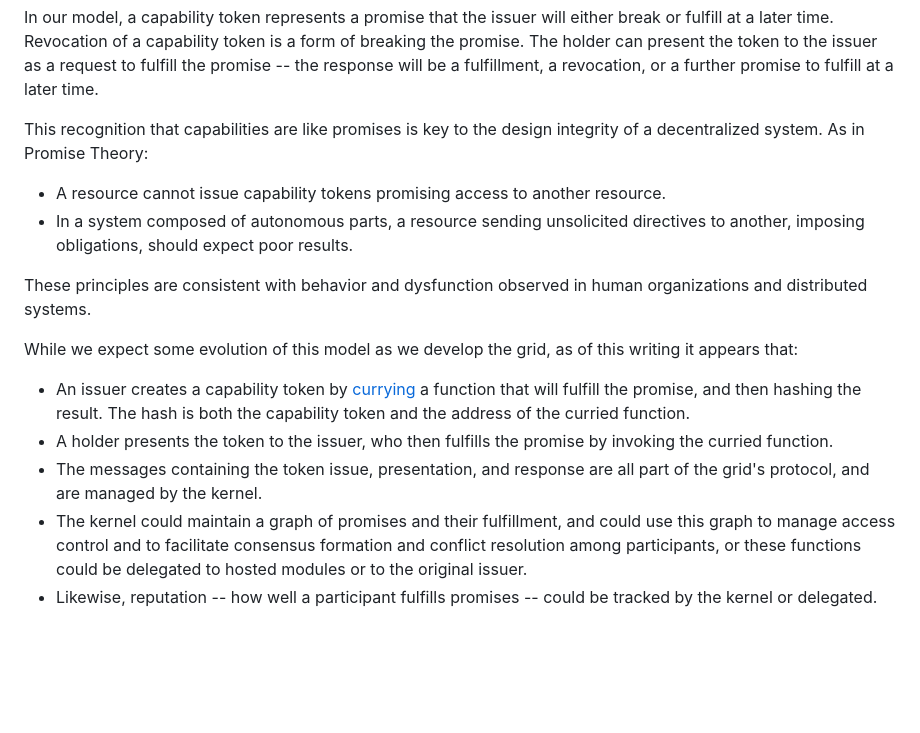
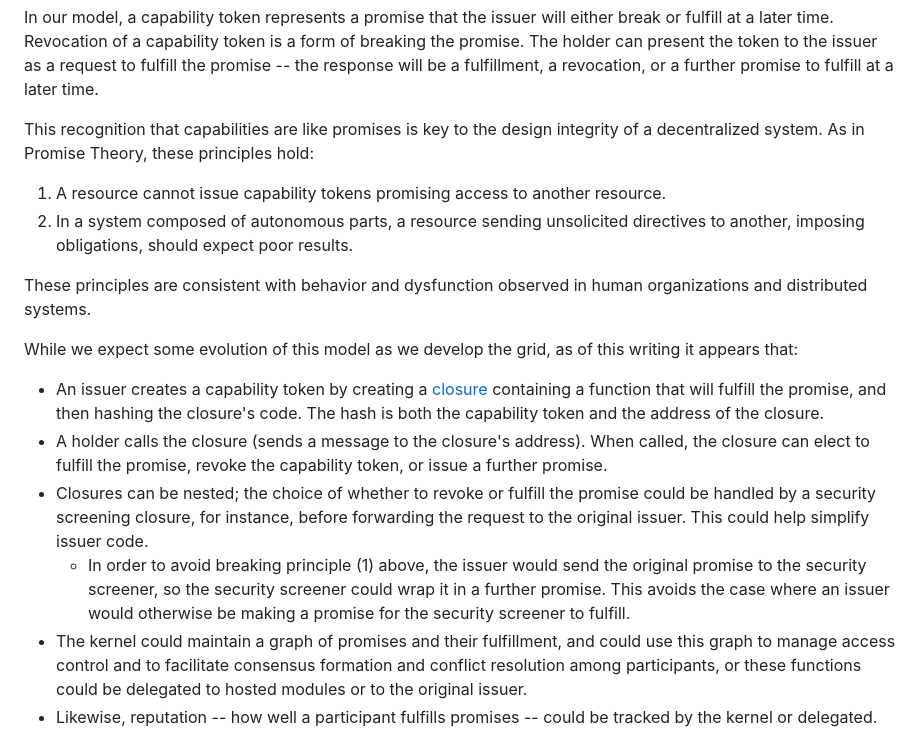
Before and after one commit to promisegrid/promisegrid, a Markdown page: README.md, the part around the change. Drawn GitHub-style; blank space fills up the shorter version.

Commit message:
Revise promise theory section, replace currying with closures
summary of diff --git  a/README.md b/README.md

- Replace bulleted list format with numbered list to clarify sequence of promise theory principles
- Add a statement that these principles hold true in promise theory
- Change from referring to currying a function for capability token creation to creating a closure
- Specify that the hash is of the closure's code, not just a curried function result
- Clarify that a holder calls the closure to fulfill a promise
- Mention that closures can elect to fulfill the promise, revoke the capability token, or issue a further promise upon being called
- Introduce the concept of nested closures for additional security screening before fulfilling the original promise
- Explain how issuers and security screeners interact without breaking the first principle
- Suggest that the kernel could maintain a graph of promises for access control and consensus formation

```diff
--- a/README.md
+++ b/README.md
@@ -156,13 +156,14 @@ the response will be a fulfillment, a revocation, or a further promise
 to fulfill at a later time.
 
 This recognition that capabilities are like promises is key to the
-design integrity of a decentralized system.  As in Promise Theory:
+design integrity of a decentralized system.  As in Promise Theory,
+these principles hold:
 
-- A resource cannot issue capability tokens promising access to
-  another resource.
-- In a system composed of autonomous parts, a resource sending
-  unsolicited directives to another, imposing obligations, should
-  expect poor results.
+1. A resource cannot issue capability tokens promising access to
+   another resource.
+2. In a system composed of autonomous parts, a resource sending
+   unsolicited directives to another, imposing obligations, should
+   expect poor results.
 
 These principles are consistent with behavior and dysfunction observed
 in human organizations and distributed systems.
@@ -170,14 +171,23 @@ in human organizations and distributed systems.
 While we expect some evolution of this model as we develop the grid,
 as of this writing it appears that:
 
-- An issuer creates a capability token by
-  [currying](https://en.wikipedia.org/wiki/Currying) a function that
-  will fulfill the promise, and then hashing the result.  The hash is
-  both the capability token and the address of the curried function.
-- A holder presents the token to the issuer, who then fulfills the
-  promise by invoking the curried function.
-- The messages containing the token issue, presentation, and response
-  are all part of the grid's protocol, and are managed by the kernel.
+- An issuer creates a capability token by creating a
+  [closure](https://en.wikipedia.org/wiki/Closure_(computer_programming))
+  containing a function that will fulfill the promise, and then
+  hashing the closure's code.  The hash is both the capability token
+  and the address of the closure.
+- A holder calls the closure (sends a message to the closure's
+  address).  When called, the closure can elect to fulfill the
+  promise, revoke the capability token, or issue a further promise.
+- Closures can be nested; the choice of whether to revoke or fulfill
+  the promise could be handled by a security screening closure, for
+  instance, before forwarding the request to the original issuer. This
+  could help simplify issuer code.
+    - In order to avoid breaking principle (1) above, the issuer would
+      send the original promise to the security screener, so the
+      security screener could wrap it in a further promise. This
+      avoids the case where an issuer would otherwise be making a
+      promise for the security screener to fulfill.
 - The kernel could maintain a graph of promises and their fulfillment,
   and could use this graph to manage access control and to facilitate
   consensus formation and conflict resolution among participants, or
```
